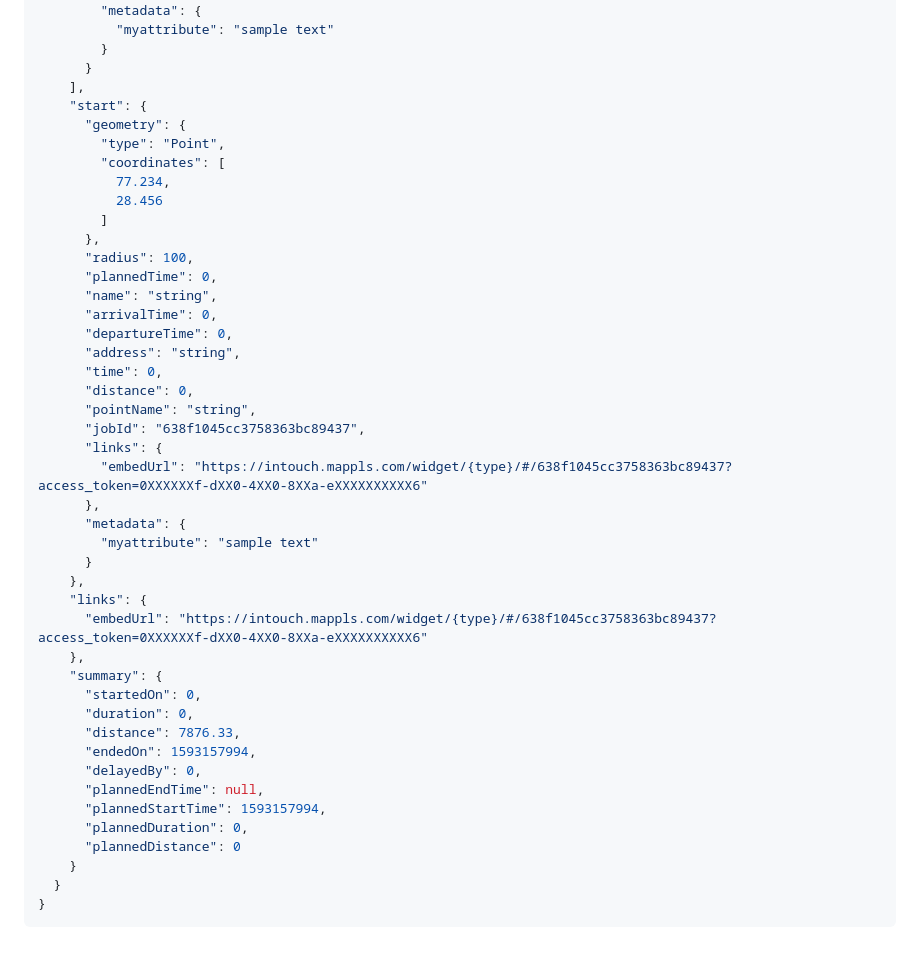
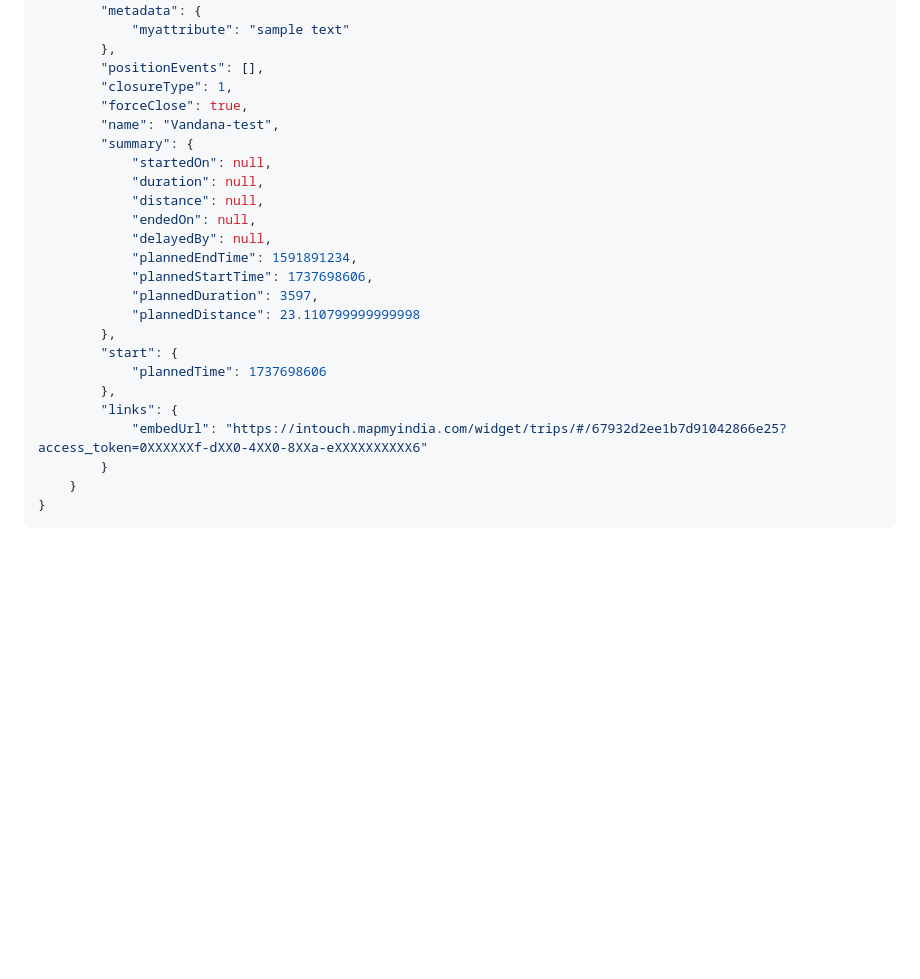
Before and after one commit to mappls-api/mappls-intouch-rest-apis, a Markdown page: Intouch Trip APIs/Retrieve Trip Details via Trip ID.md, the part around one of its changes. Drawn GitHub-style; blank space fills up the shorter version.

````diff
--- a/Intouch Trip APIs/Retrieve Trip Details via Trip ID.md
+++ b/Intouch Trip APIs/Retrieve Trip Details via Trip ID.md
@@ -241,49 +240,29 @@ https://intouch.mappls.com/iot/api/v2.0/trips/5ef5a9e98a92df3a4a894db0?polyline=
         },
         "metadata": {
-          "myattribute": "sample text"
+            "myattribute": "sample text"
+        },
+        "positionEvents": [],
+        "closureType": 1,
+        "forceClose": true,
+        "name": "Vandana-test",
+        "summary": {
+            "startedOn": null,
+            "duration": null,
+            "distance": null,
+            "endedOn": null,
+            "delayedBy": null,
+            "plannedEndTime": 1591891234,
+            "plannedStartTime": 1737698606,
+            "plannedDuration": 3597,
+            "plannedDistance": 23.110799999999998
+        },
+        "start": {
+            "plannedTime": 1737698606
+        },
+        "links": {
+            "embedUrl": "https://intouch.mapmyindia.com/widget/trips/#/67932d2ee1b7d91042866e25?access_token=0XXXXXXf-dXX0-4XX0-8XXa-eXXXXXXXXXX6"
         }
-      }
-    ],
-    "start": {
-      "geometry": {
-        "type": "Point",
-        "coordinates": [
-          77.234,
-          28.456
-        ]
-      },
-      "radius": 100,
-      "plannedTime": 0,
-      "name": "string",
-      "arrivalTime": 0,
-      "departureTime": 0,
-      "address": "string",
-      "time": 0,
-      "distance": 0,
-      "pointName": "string",
-      "jobId": "638f1045cc3758363bc89437",
-      "links": {
-        "embedUrl": "https://intouch.mappls.com/widget/{type}/#/638f1045cc3758363bc89437?access_token=0XXXXXXf-dXX0-4XX0-8XXa-eXXXXXXXXXX6"
-      },
-      "metadata": {
-        "myattribute": "sample text"
-      }
-    },
-    "links": {
-      "embedUrl": "https://intouch.mappls.com/widget/{type}/#/638f1045cc3758363bc89437?access_token=0XXXXXXf-dXX0-4XX0-8XXa-eXXXXXXXXXX6"
-    },
-    "summary": {
-      "startedOn": 0,
-      "duration": 0,
-      "distance": 7876.33,
-      "endedOn": 1593157994,
-      "delayedBy": 0,
-      "plannedEndTime": null,
-      "plannedStartTime": 1593157994,
-      "plannedDuration": 0,
-      "plannedDistance": 0
     }
-  }
 }
 ```
 
````
Also changed, not shown: other parts of Intouch Trip APIs/Retrieve Trip Details via Trip ID.md (+76 -77 lines).
